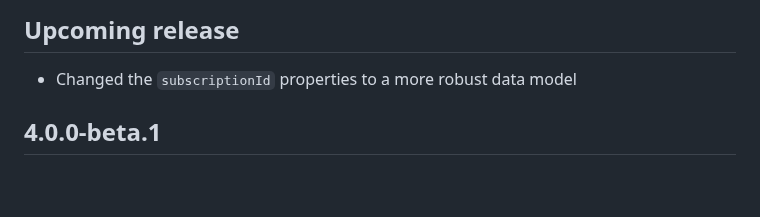
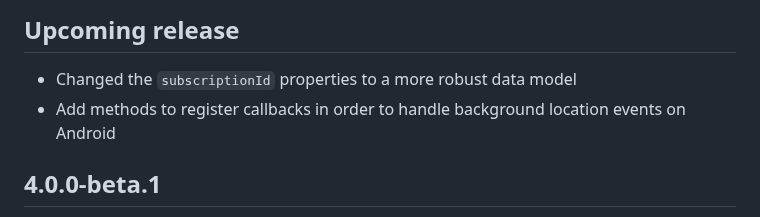
Before and after one commit to Notificare/notificare-sdk-react-native, a Markdown page: CHANGELOG.md, the part around the change. Drawn GitHub-style; blank space fills up the shorter version.

Commit message:
chore: update changelog

```diff
--- a/CHANGELOG.md
+++ b/CHANGELOG.md
@@ -3,6 +3,7 @@
 ## Upcoming release
 
 - Changed the `subscriptionId` properties to a more robust data model
+- Add methods to register callbacks in order to handle background location events on Android
 
 ## 4.0.0-beta.1
 
```
